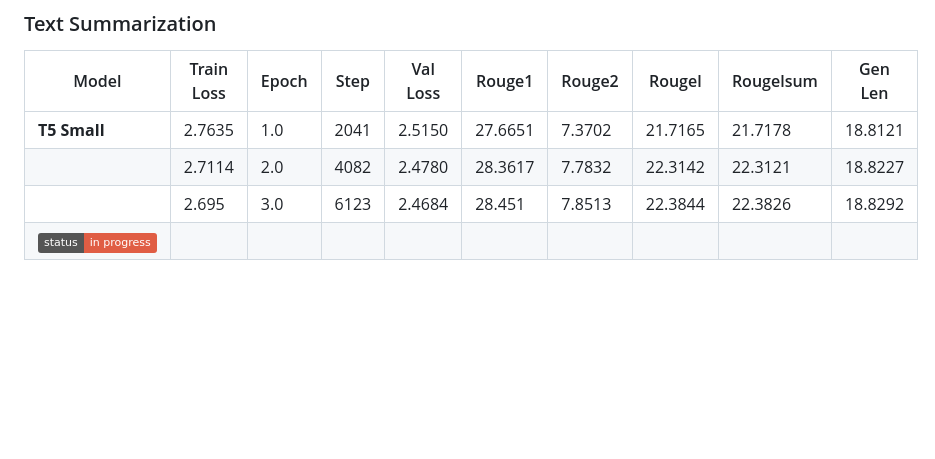
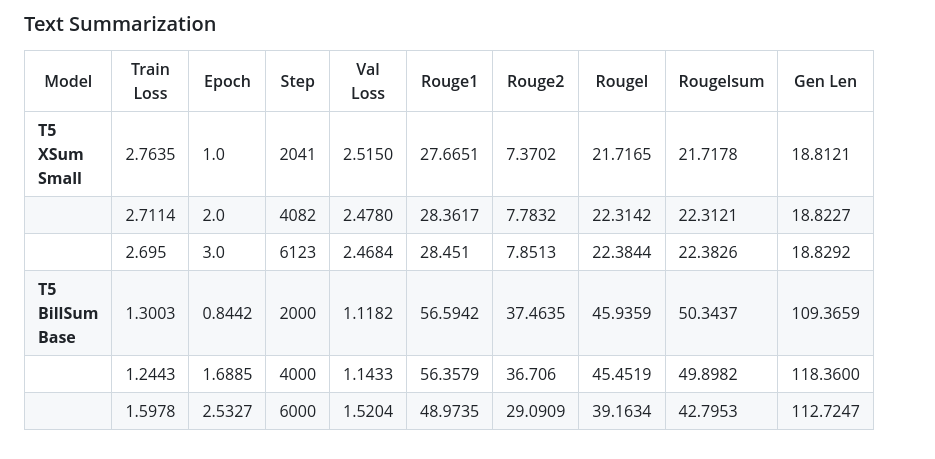
Before and after one commit to kayceem/Automatic-Speech-Recognition, a Markdown page: README.md, the part around the change. Rendered like a GitHub page; badges without logos; blank space fills up the shorter version.

Commit message:
:book: [Update] Metrics->README.md

```diff
--- a/README.md
+++ b/README.md
@@ -211,7 +211,9 @@ PROJECT_NAME = "dummy_key"
 
 | Model | Train Loss | Epoch | Step | Val Loss | Rouge1  | Rouge2  | Rougel  | Rougelsum | Gen Len |
 |-------|------------|-------|------|----------|---------|---------|---------|-----------|---------|
-| **T5 Small**   | 2.7635     | 1.0   | 2041 | 2.5150   | 27.6651 | 7.3702  | 21.7165 | 21.7178   | 18.8121 |
+| **T5 XSum Small**   | 2.7635     | 1.0   | 2041 | 2.5150   | 27.6651 | 7.3702  | 21.7165 | 21.7178   | 18.8121 |
 |       | 2.7114     | 2.0   | 4082 | 2.4780   | 28.3617 | 7.7832  | 22.3142 | 22.3121   | 18.8227 |
 |       | 2.695      | 3.0   | 6123 | 2.4684   | 28.451  | 7.8513  | 22.3844 | 22.3826   | 18.8292 |
-| ![Train in Progress](https://img.shields.io/badge/status-in_progress-red.svg) |
+| **T5 BillSum Base**   | 1.3003        | 0.8442| 2000  | 1.1182          | 56.5942| 37.4635| 45.9359| 50.3437   | 109.3659 |
+|   | 1.2443        | 1.6885| 4000  | 1.1433          | 56.3579| 36.706 | 45.4519| 49.8982   | 118.3600 |
+|   | 1.5978        | 2.5327| 6000  | 1.5204          | 48.9735| 29.0909| 39.1634| 42.7953   | 112.7247 |
```
